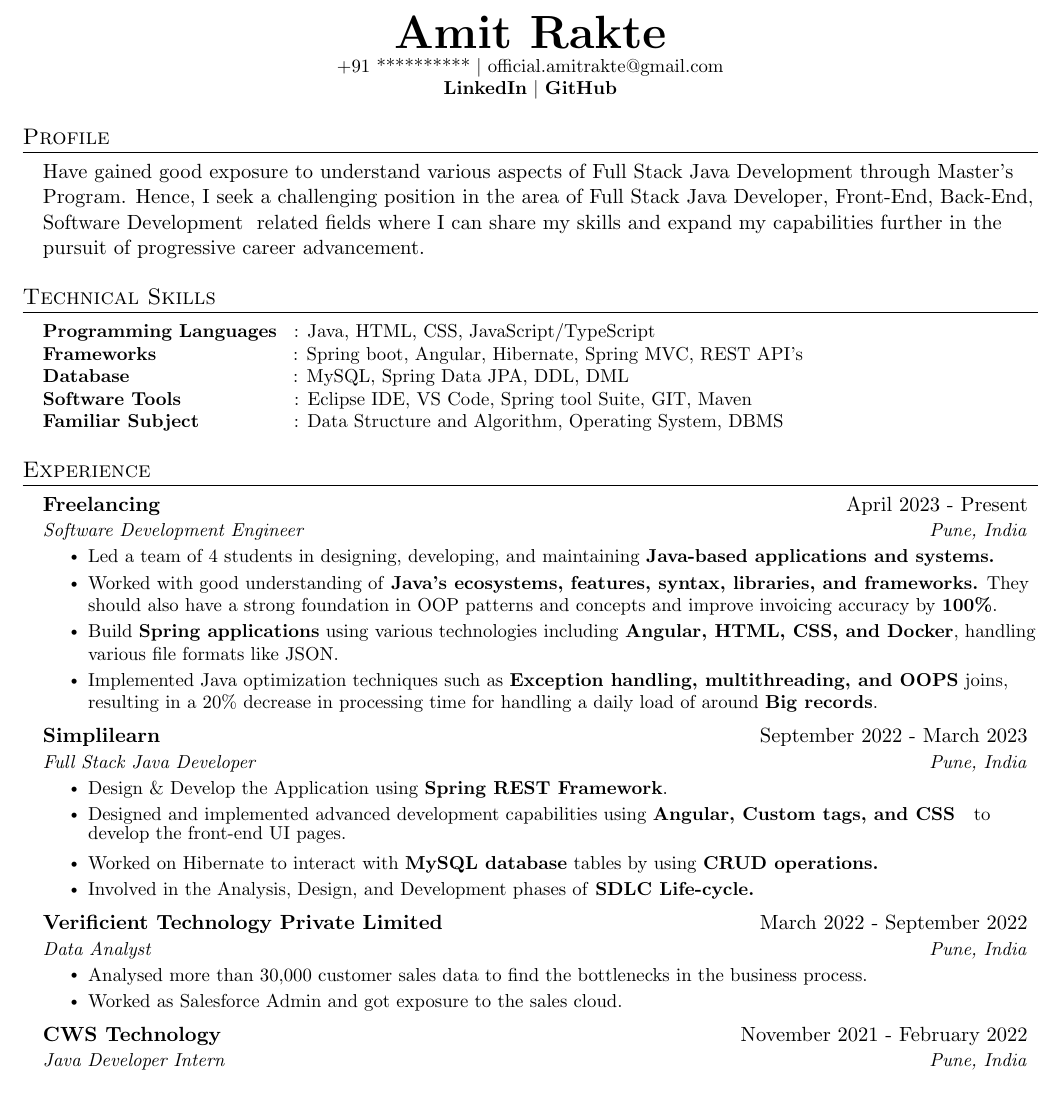
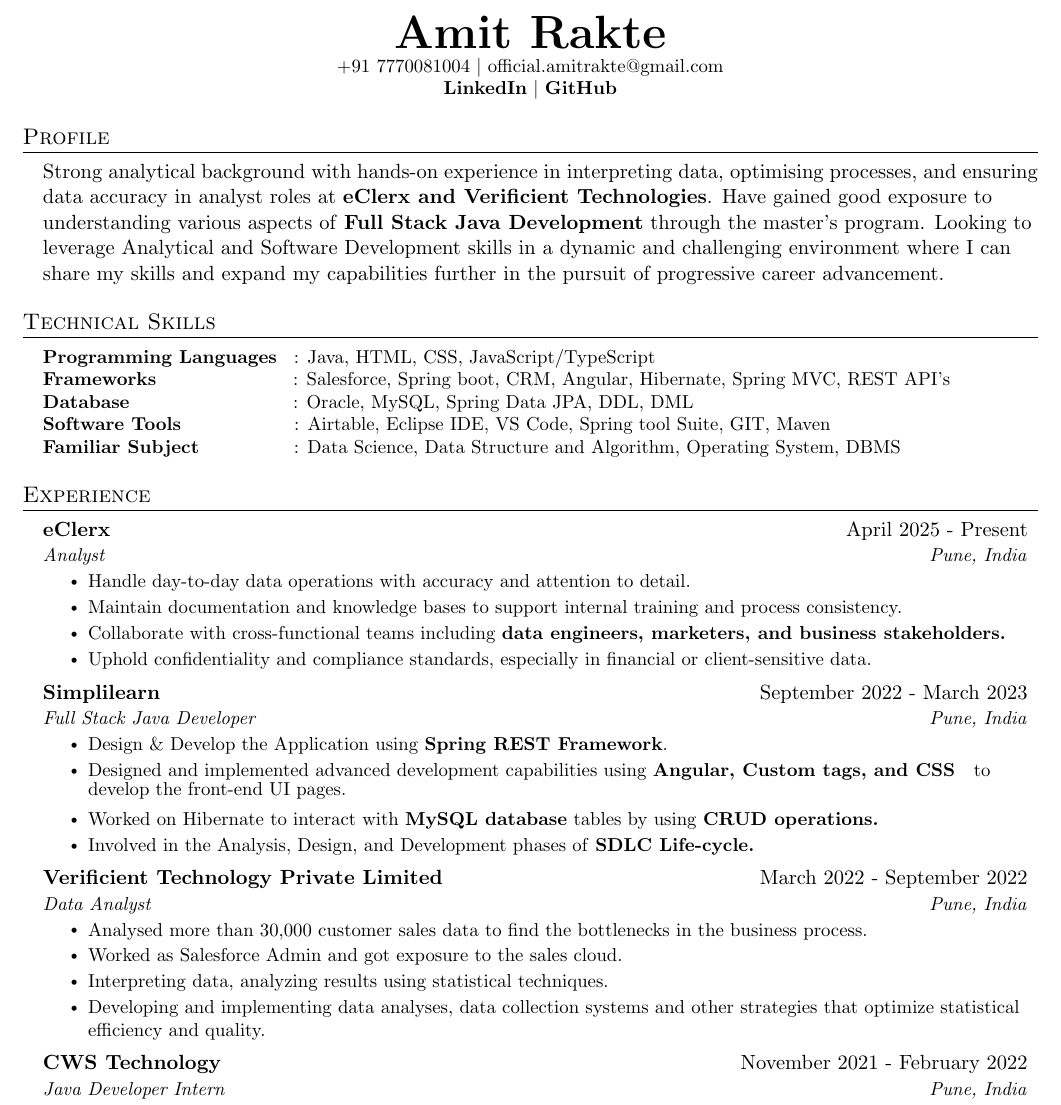
Before and after one commit to Ameet-Rakte/Resume_Latex_Based, a LaTeX CV (Resume.tex): part of the page, cut so that both start at the same text. Compiled offline with pdfLaTeX.

Commit message:
Update Resume.tex

```diff
--- a/Resume.tex
+++ b/Resume.tex
@@ -106,40 +103,20 @@
 
 
 \begin{document}
-
-%----------HEADING----------
-% \begin{tabular*}{\textwidth}{l@{\extracolsep{\fill}}r}
-%   \textbf{\href{http://sourabhbajaj.com/}{\Large Sourabh Bajaj}} & Email : \href{mailto:sourabh@sourabhbajaj.com}{sourabh@sourabhbajaj.com}\\
-%   \href{http://sourabhbajaj.com/}{http://www.sourabhbajaj.com} & Mobile : +1-123-456-7890 \\
-% \end{tabular*}
-
-% \begin{center}
-%     \textbf{\Huge \scshape Manish Kumar} \\ \vspace{1pt}
-%     \small ********** $|$ \href{mailto:mverma6250@gmail.com}{{mverma6250@gmail.com}} $|$
-%     \href{https://www.linkedin.com/in/manish-kumar-373b86176/}{\bf LinkedIn} $|$
-%     \href{https://github.com/manisnitt}{\bf GitHub} $|$
-%     \href{https://www.youtube.com/channel/UCacvJAgrPTjSEdnZObMzpqQ}{\bf YouTube}
-% \end{center}
-
-
-
 \begin{center}
     \textbf{\Huge \scshape Amit Rakte} \\ \vspace{1pt}
-    \small +91 ********** $|$ \href{official.amitrakte@gmail.com}{{official.amitrakte@gmail.com}}    \\
-    \small
-    \href{http://linkedin.com/in/amitrakte/}{\bf LinkedIn} $|$
+    \small +91 7770081004 $|$ \href{official.amitrakte@gmail.com}{{official.amitrakte@gmail.com}}    \\
+    \small  \href{http://linkedin.com/in/amitrakte/}{\bf LinkedIn} $|$
     \href{http://github.com/Ameet-Rakte}{\bf GitHub}
 
 \end{center}
 % \href{https://www.youtube.com/channel/UCacvJAgrPTjSEdnZObMzpqQ}{\bf YouTube}
 
-
-
-%-----------PROJECTS-----------
+%-----------PROFILE-----------
 \section{Profile}
 \begin{itemize}[leftmargin=0.15in, label={}]
 \item
-Have gained good exposure to understand various aspects of Full Stack Java Development through Master’s Program. Hence, I seek a challenging position in the area of Full Stack Java Developer, Front-End, Back-End, Software Development & related fields where I can share my skills and expand my capabilities further in the pursuit of progressive career advancement.
+Strong analytical background with hands-on experience in interpreting data, optimising processes, and ensuring data accuracy in analyst roles at \textbf{eClerx and Verificient Technologies}. Have gained good exposure to understanding various aspects of \textbf{Full Stack Java Development} through the master’s program. Looking to leverage Analytical and Software Development skills in a dynamic and challenging environment where I can share my skills and expand my capabilities further in the pursuit of progressive career advancement.
 \end{itemize}
 
 %-----------PROGRAMMING SKILLS-----------
@@ -147,10 +124,10 @@
  \begin{itemize}[leftmargin=0.15in, label={}]
     \small{\item{
      \textbf{Programming Languages}{\hspace{0.2cm} : Java, HTML, CSS, JavaScript/TypeScript} \\
-     \textbf{Frameworks}{\hspace{2.45cm} : Spring boot, Angular, Hibernate, Spring MVC, REST API’s } \\
-     \textbf{Database}{\hspace{2.95cm} : MySQL, Spring Data JPA, DDL, DML} \\
-     \textbf{Software Tools}{\hspace{2cm} : Eclipse IDE, VS Code, Spring tool Suite, GIT, Maven } \\
-     \textbf{Familiar Subject}{\hspace{1.66cm} : Data Structure and Algorithm, Operating System, DBMS}\\
+     \textbf{Frameworks}{\hspace{2.45cm} : Salesforce, Spring boot, CRM, Angular, Hibernate, Spring MVC, REST API’s } \\
+     \textbf{Database}{\hspace{2.95cm} : Oracle, MySQL, Spring Data JPA, DDL, DML} \\
+     \textbf{Software Tools}{\hspace{2cm} : Airtable, Eclipse IDE, VS Code, Spring tool Suite, GIT, Maven } \\
+     \textbf{Familiar Subject}{\hspace{1.66cm} : Data Science, Data Structure and Algorithm, Operating System, DBMS}\\
     }}
  \end{itemize}
 
@@ -185,14 +158,14 @@
 % -------------------------------------------
 
     \resumeSubheading
-      {Freelancing }{April 2023 - Present}
-      {Software Development Engineer}{Pune, India}
+      {eClerx}{April 2025 - Present}
+      {Analyst}{Pune, India}
       \resumeItemListStart
-      \resumeItem{Led a team of 4 students in designing, developing, and maintaining \textbf{Java-based applications and systems. }}
-      \resumeItem{Worked with good understanding of \textbf{Java's ecosystems, features, syntax, libraries, and frameworks.} They should also have a strong foundation in OOP patterns and concepts and improve invoicing accuracy by \textbf{100\%}. }
+      \resumeItem{Handle day-to-day data operations with accuracy and attention to detail.}
+      \resumeItem{Maintain documentation and knowledge bases to support internal training and process consistency.}
         % \item Developed an automated invoicing system, enabling dynamic pricing adjustments on cloud service provider invoices.
-        \resumeItem {Build \textbf{Spring applications} using various technologies including \textbf{Angular, HTML, CSS, and Docker}, handling various file formats like JSON.}
-        \resumeItem {Implemented Java optimization techniques such as \textbf{Exception handling, multithreading, and OOPS} joins, resulting in a 20\% decrease in processing time for handling a daily load of around \textbf{Big records}.}
+        \resumeItem {Collaborate with cross-functional teams including \textbf{data engineers, marketers, and business stakeholders.}}
+        \resumeItem {Uphold confidentiality and compliance standards, especially in financial or client-sensitive data.}
     \resumeItemListEnd
 
      \resumeSubheading
@@ -211,12 +184,13 @@
       {Data Analyst}{Pune, India}
       \resumeItemListStart
         \resumeItem {Analysed more than 30,000 customer sales data to find the bottlenecks in the business process.}
-\resumeItem {Worked as Salesforce Admin and got exposure to the sales cloud.}
+        \resumeItem {Worked as Salesforce Admin and got exposure to the sales cloud.}
+        \resumeItem {Interpreting data, analyzing results using statistical techniques.}
+        \resumeItem {Developing and implementing data analyses, data collection systems and other strategies that optimize statistical efficiency and quality.}
 
 % Optimized overall process performance through \textbf{Spark performance tuning}, managing a vast dataset of \textbf{15Terabyte(TB)}.
 
       \resumeItemListEnd
-
 
       \resumeSubheading
       {CWS Technology}{November 2021 - February 2022}
```
Also changed, not shown: Resume.tex (36 more changed lines).
